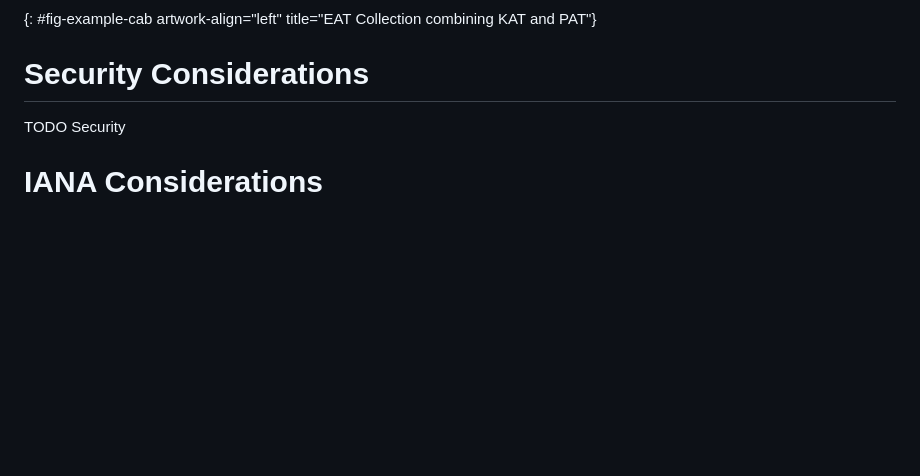
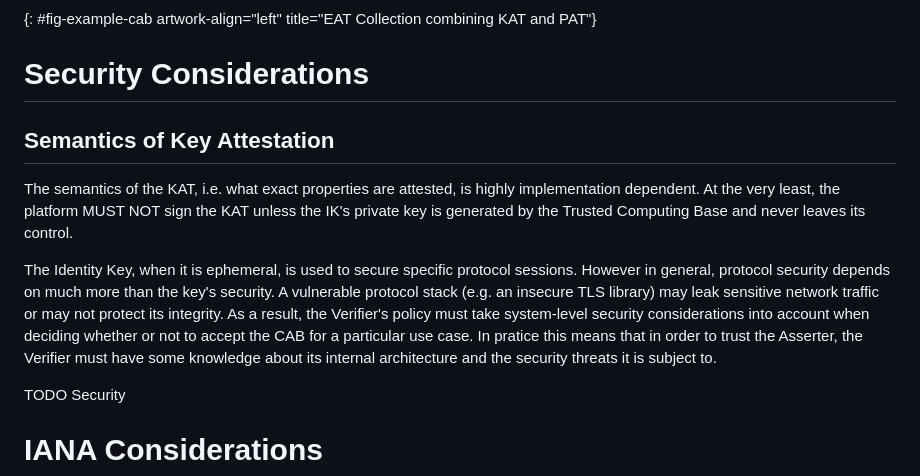
Before and after one commit to thomas-fossati/draft-kat, a Markdown page: draft-bft-rats-kat.md, the part around the change. Rendered like a GitHub page; blank space fills up the shorter version.

Commit message:
Semantics of key attestation

```diff
--- a/draft-bft-rats-kat.md
+++ b/draft-bft-rats-kat.md
@@ -304,6 +304,12 @@ of the used KAK and therefore the linkage between the two layers.
 
 # Security Considerations
 
+## Semantics of Key Attestation
+
+The semantics of the KAT, i.e. what exact properties are attested, is highly implementation dependent. At the very least, the platform MUST NOT sign the KAT unless the IK's private key is generated by the Trusted Computing Base and never leaves its control.
+
+The Identity Key, when it is ephemeral, is used to secure specific protocol sessions. However in general, protocol security depends on much more than the key's security. A vulnerable protocol stack (e.g. an insecure TLS library) may leak sensitive network traffic or may not protect its integrity. As a result, the Verifier's policy must take system-level security considerations into account when deciding whether or not to accept the CAB for a particular use case. In pratice this means that in order to trust the Asserter, the Verifier must have some knowledge about its internal architecture and the security threats it is subject to.
+
 TODO Security
 
 # IANA Considerations
```
